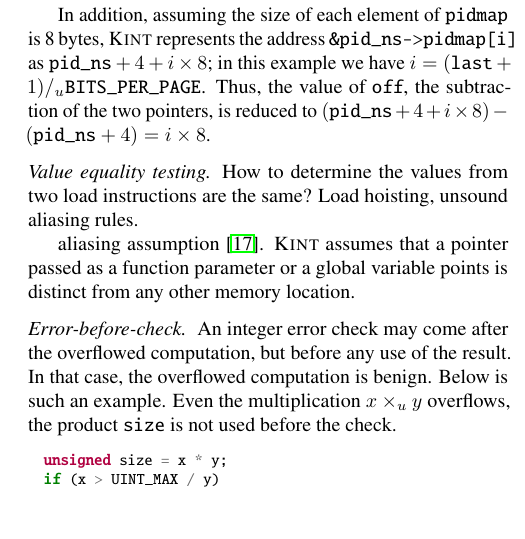
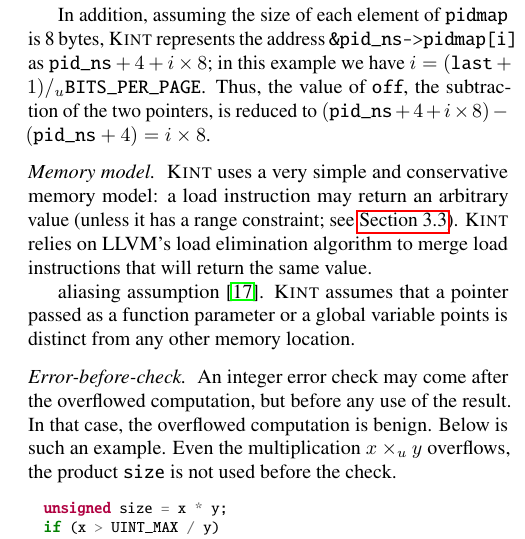
Before and after one commit to jiazhihao/6857, a LaTeX paper (p.tex, which reads gen.tex): part of one column of page 5 of 9, cut so that both start at the same text, the shorter picture padded with empty space. Compiled offline with pdfLaTeX.

Commit message:
start memory model

```diff
--- a/gen.tex
+++ b/gen.tex
@@ -165,9 +167,12 @@ $\cc{pid_ns} + 4 + i \times 8$; in this example we have $i =
 the subtraction of the two pointers, is reduced to $(\cc{pid_ns} +
 4 + i \times 8) - (\cc{pid_ns} + 4) = i \times 8$.
 
-\paragraph{Value equality testing.}
-How to determine the values from two load instructions
-are the same? Load hoisting, unsound aliasing rules.
+\paragraph{Memory model.}
+\sys uses a very simple and conservative memory model: a load
+instruction may return an arbitrary value (unless it has a range
+constraint; see \autoref{s:gen:range}).  \sys relies on LLVM's load
+elimination algorithm to merge load instructions that will return
+the same value.
 
 %\autoref{f:hoist} shows in the hoisting algorithm.
 
```
Also changed, not shown: gen.tex (2 more changed lines).
